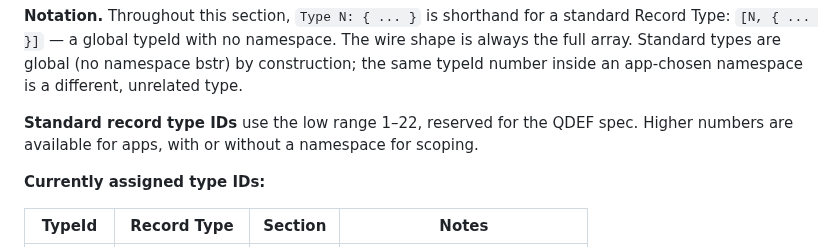
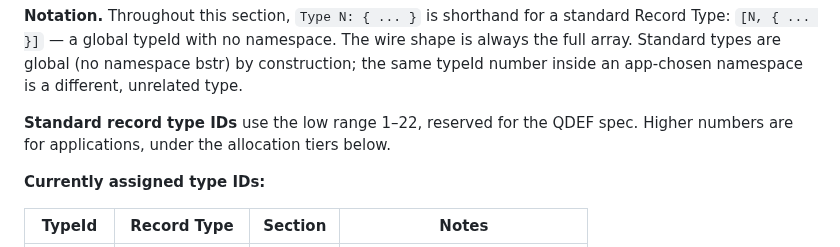
Before and after one commit to qdef-format/qdef-format.github.io, a Markdown page: docs/QDEF-SPEC.md, the part around one of its changes. Drawn GitHub-style.

```diff
--- a/docs/QDEF-SPEC.md
+++ b/docs/QDEF-SPEC.md
@@ -672,8 +641,8 @@ global (no namespace bstr) by construction; the same typeId number
 inside an app-chosen namespace is a different, unrelated type.
 
 **Standard record type IDs** use the low range 1–22, reserved for the
-QDEF spec. Higher numbers are available for apps, with or without a
-namespace for scoping.
+QDEF spec. Higher numbers are for applications, under the allocation
+tiers below.
 
 **Currently assigned type IDs:**
 
```
Also changed, not shown: other parts of docs/QDEF-SPEC.md (+57 -68 lines).
